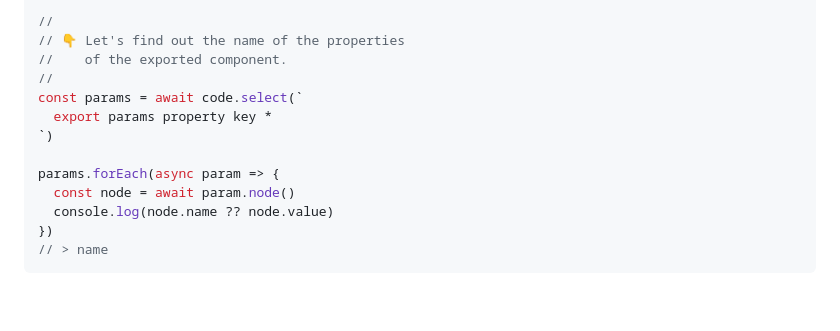
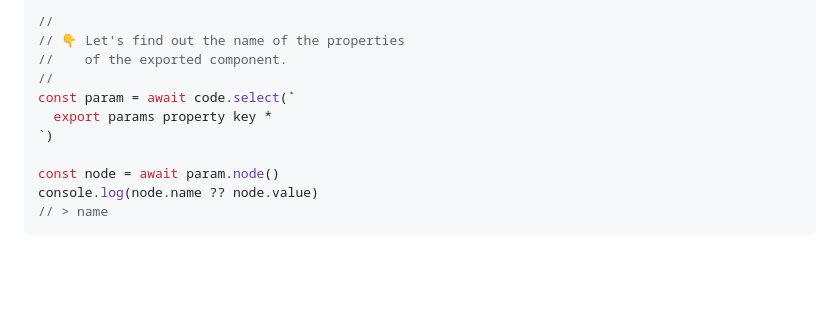
Before and after one commit to loreanvictor/affe, a Markdown page: README.md, the part around the change. Rendered like a GitHub page; blank space fills up the shorter version.

````diff
--- a/README.md
+++ b/README.md
@@ -90,14 +90,12 @@ const code = jsx`
 // 👇 Let's find out the name of the properties
 //    of the exported component.
 //
-const params = await code.select(`
+const param = await code.select(`
   export params property key *
 `)
 
-params.forEach(async param => {
-  const node = await param.node()
-  console.log(node.name ?? node.value)
-})
+const node = await param.node()
+console.log(node.name ?? node.value)
 // > name
 ```
 
````
